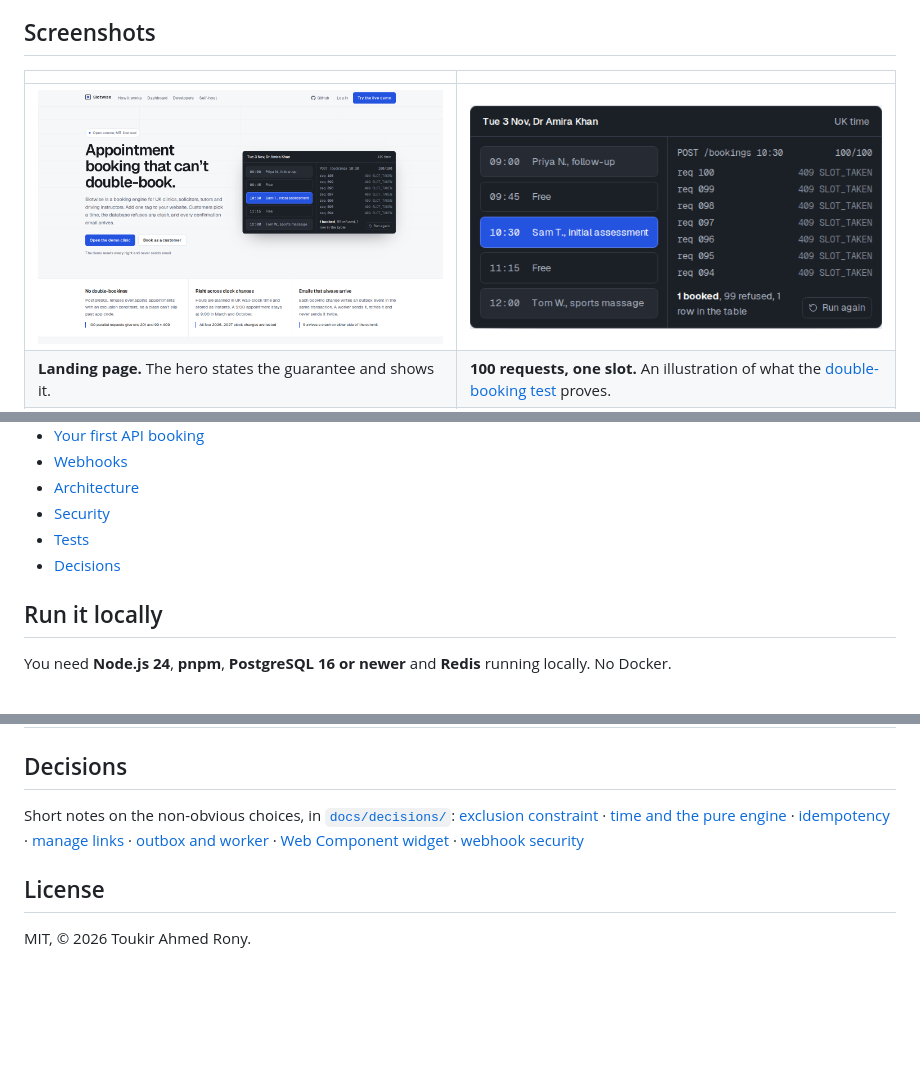
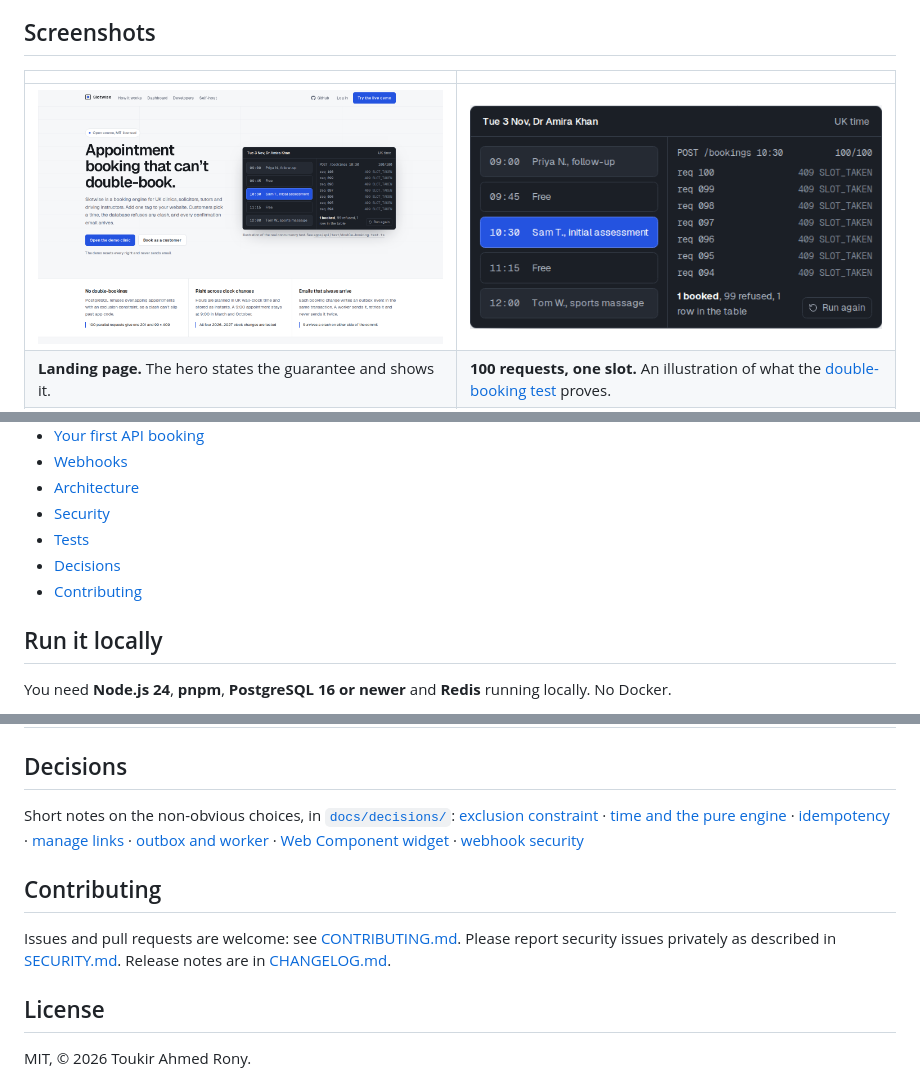
Before and after one commit to ToukirOfficial/slotwise, a Markdown page: README.md, 3 parts joined by grey strips. Drawn GitHub-style; pictures changed too: docs/images/hero.png; blank space fills up the shorter version.

```diff
--- a/README.md
+++ b/README.md
@@ -75,6 +75,7 @@ A business adds one script tag and one HTML tag to its website. Its customers ca
 - [Security](#security)
 - [Tests](#tests)
 - [Decisions](#decisions)
+- [Contributing](#contributing)
 
 ## Run it locally
 
@@ -332,6 +333,11 @@ Short notes on the non-obvious choices, in [`docs/decisions/`](docs/decisions):
 [Web Component widget](docs/decisions/0006-web-component-widget.md) ·
 [webhook security](docs/decisions/0007-webhook-security.md)
 
+## Contributing
+
+Issues and pull requests are welcome: see [CONTRIBUTING.md](CONTRIBUTING.md). Please report security issues
+privately as described in [SECURITY.md](SECURITY.md). Release notes are in [CHANGELOG.md](CHANGELOG.md).
+
 ## License
 
 MIT, © 2026 Toukir Ahmed Rony.
```
Also changed, not shown: CHANGELOG.md (added, +54 -0 lines), CONTRIBUTING.md (added, +53 -0 lines), SECURITY.md (added, +37 -0 lines), docs/images/social-preview.png (added), 2 other files.
